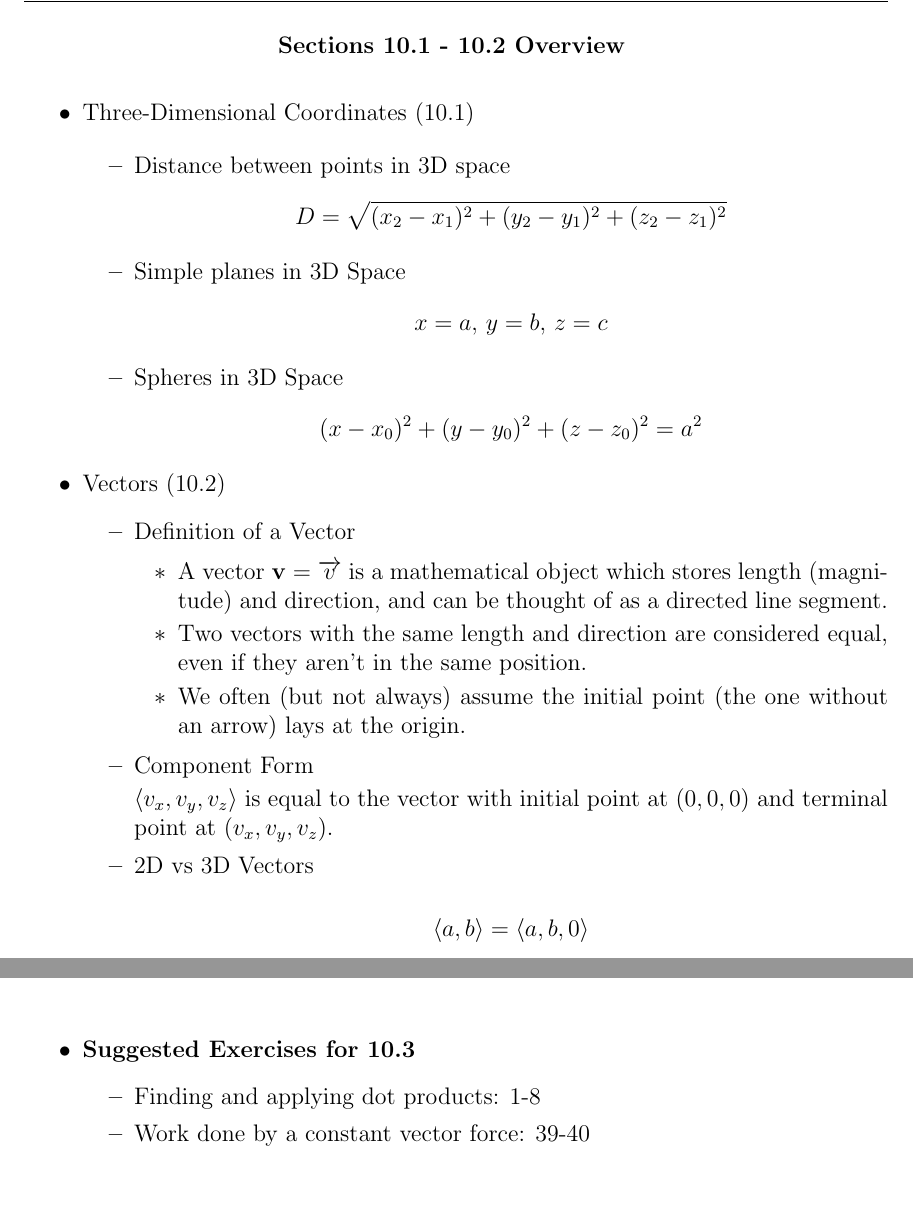
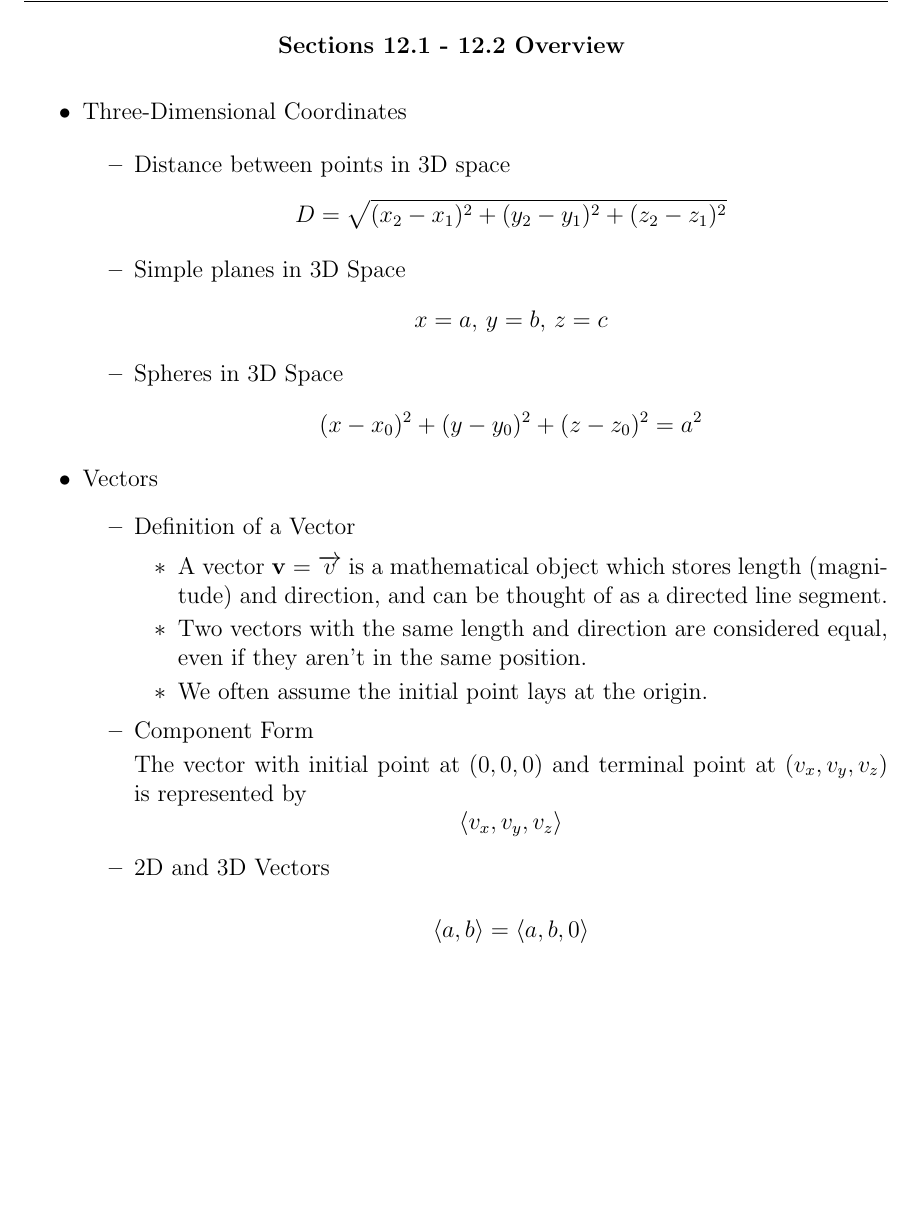
Before and after one commit to StevenClontz/Stewart-12to16, a LaTeX document (notes.tex): two parts of pages 1 and 3 of 54 before the commit and part of page 1 of 54 after it, the two joined at a grey line, cut so that both start at the same text, the shorter picture padded with empty space. The pictures show the PDF file notes.pdf that the author committed with the source.

Commit message:
Edited through 12.3

```diff
--- a/notes.tex
+++ b/notes.tex
@@ -55,10 +55,10 @@
 
 \begin{document}
 
-\centerline{\bf Sections 10.1 - 10.2 Overview }
+\centerline{\bf Sections 12.1 - 12.2 Overview }
 
 \begin{itemize}
-\item Three-Dimensional Coordinates (10.1)
+\item Three-Dimensional Coordinates
 
   \begin{itemize}
   \item Distance between points in 3D space
@@ -71,7 +71,7 @@
     \[(x-x_0)^2 + (y-y_0)^2 + (z-z_0)^2 = a^2\]
   \end{itemize}
 
-\item Vectors (10.2)
+\item Vectors
   \begin{itemize}
   \item Definition of a Vector
 
@@ -80,14 +80,14 @@
 
     \item Two vectors with the same length and direction are considered equal, even if they aren't in the same position.
 
-    \item We often (but not always) assume the initial point (the one without an arrow) lays at the origin.
+    \item We often assume the initial point lays at the origin.
     \end{itemize}
 
   \item Component Form
 
-    $\<v_x,v_y,v_z\>$ is equal to the vector with initial point at $(0,0,0)$ and terminal point at $(v_x,v_y,v_z)$.
-
-  \item 2D vs 3D Vectors
+    The vector with initial point at $(0,0,0)$ and terminal point at $(v_x,v_y,v_z)$ is represented by \[\<v_x,v_y,v_z\>\]
+
+  \item 2D and 3D Vectors
 
     \[\<a,b\>=\<a,b,0\>\]
 
@@ -187,11 +187,11 @@
     \item Work
       \[W = \vec{F} \cdot \vec{D} = |\vec{F}||\vec{D}|\cos \theta\]\
 
-    \item \textbf{Suggested Exercises for 10.3}
-      \begin{itemize}
-      \item Finding and applying dot products: 1-8
-      \item Work done by a constant vector force: 39-40
-      \end{itemize}
+    % \item \textbf{Suggested Exercises for 10.3}
+    %   \begin{itemize}
+    %   \item Finding and applying dot products: 1-8
+    %   \item Work done by a constant vector force: 39-40
+    %   \end{itemize}
     \end{itemize}
 
 \newpage
```
Also changed, not shown: README.md, notes.pdf, notes.tex (10 more changed lines).
